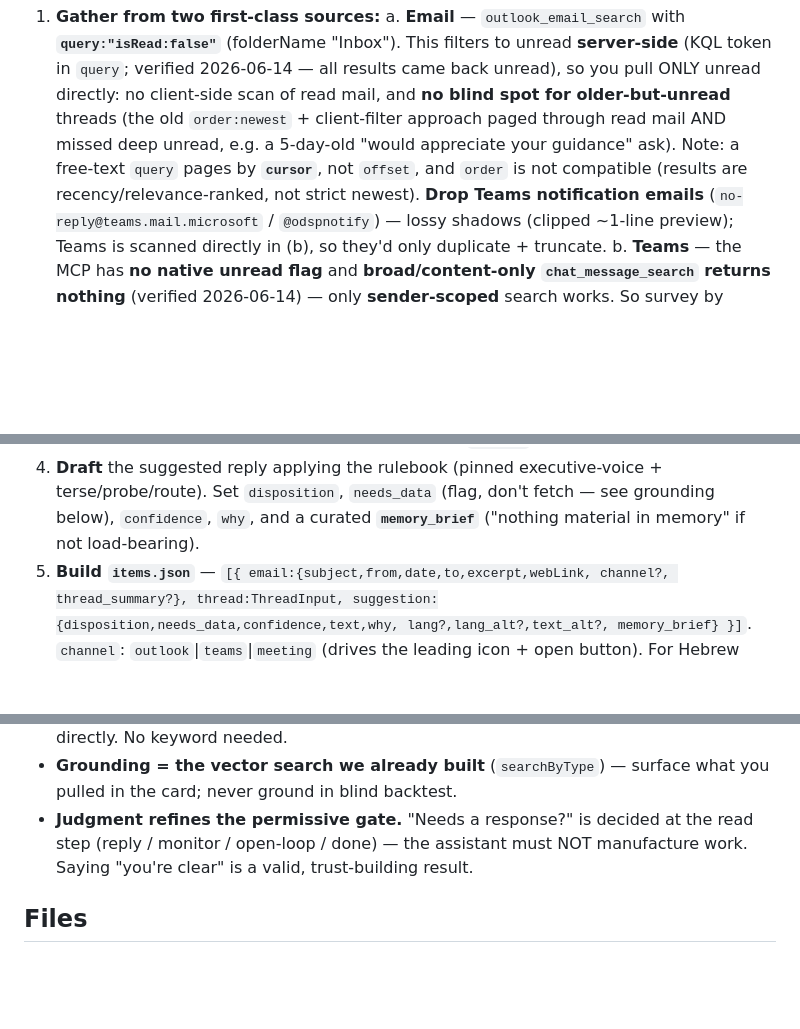
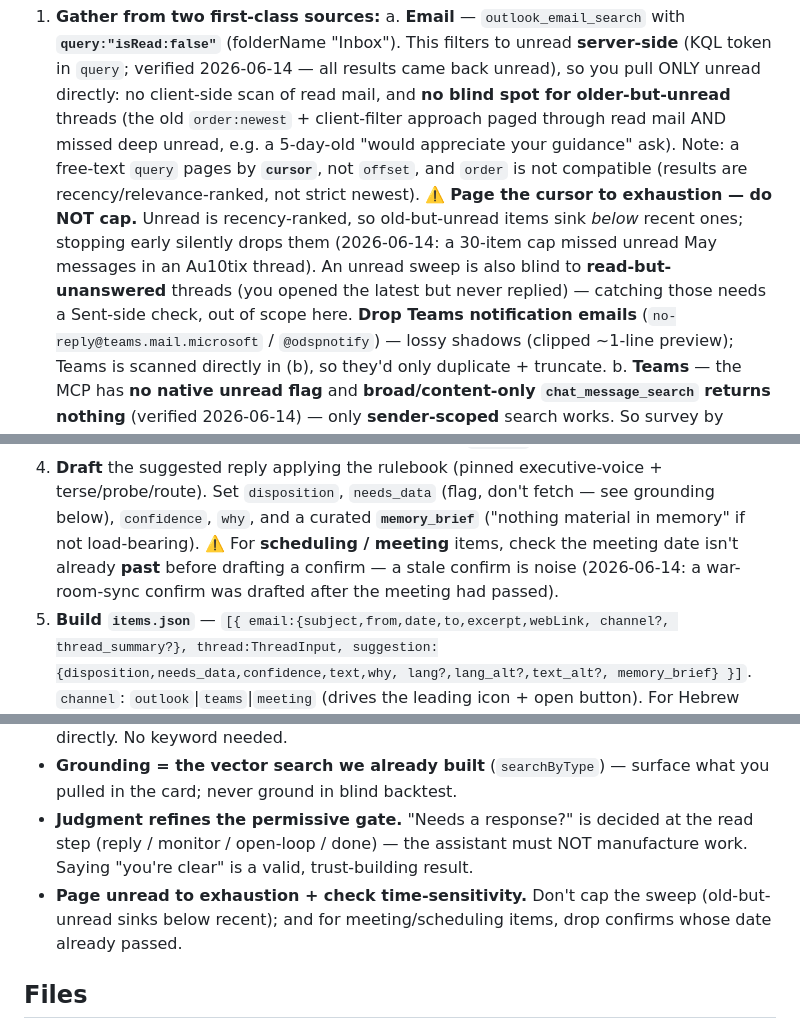
Before and after one commit to yorpeli/secondbrain, a Markdown page: comms-assistant/CLAUDE.md, 3 parts joined by grey strips. Drawn GitHub-style; blank space fills up the shorter version.

Commit message:
docs(comms-assistant): page unread to exhaustion (no cap) + time-sensitivity checks
Two lessons from a live sweep:
- Don't cap the isRead:false sweep — unread is recency-ranked, so old-but-unread
  items sink below recent ones and a fixed cap silently drops them (a 30-item cap
  missed unread May messages in an Au10tix thread). Page the cursor to exhaustion.
- Note the read-but-unanswered blind spot (latest opened, no reply) — out of scope
  for an unread sweep; needs a Sent-side check.
- For scheduling/meeting items, drop confirms whose meeting date already passed
  (a war-room-sync confirm was drafted after the meeting had happened).

Co-Authored-By: Claude Opus 4.8 (1M context) <noreply@anthropic.com>

```diff
--- a/comms-assistant/CLAUDE.md
+++ b/comms-assistant/CLAUDE.md
@@ -20,6 +20,10 @@ Triggers: "sweep my unread", "triage my inbox", "morning triage", "what needs a
       threads (the old `order:newest` + client-filter approach paged through read mail AND missed deep unread,
       e.g. a 5-day-old "would appreciate your guidance" ask). Note: a free-text `query` pages by **`cursor`**,
       not `offset`, and `order` is not compatible (results are recency/relevance-ranked, not strict newest).
+      ⚠️ **Page the cursor to exhaustion — do NOT cap.** Unread is recency-ranked, so old-but-unread items sink
+      *below* recent ones; stopping early silently drops them (2026-06-14: a 30-item cap missed unread May
+      messages in an Au10tix thread). An unread sweep is also blind to **read-but-unanswered** threads (you
+      opened the latest but never replied) — catching those needs a Sent-side check, out of scope here.
       **Drop Teams notification emails** (`no-reply@teams.mail.microsoft` / `@odspnotify`) — lossy shadows
       (clipped ~1-line preview); Teams is scanned directly in (b), so they'd only duplicate + truncate.
    b. **Teams** — the MCP has **no native unread flag** and **broad/content-only `chat_message_search`
@@ -59,6 +63,8 @@ Triggers: "sweep my unread", "triage my inbox", "morning triage", "what needs a
 4. **Draft** the suggested reply applying the rulebook (pinned executive-voice + terse/probe/route).
    Set `disposition`, `needs_data` (flag, don't fetch — see grounding below), `confidence`,
    `why`, and a curated **`memory_brief`** ("nothing material in memory" if not load-bearing).
+   ⚠️ For **scheduling / meeting** items, check the meeting date isn't already **past** before drafting a
+   confirm — a stale confirm is noise (2026-06-14: a war-room-sync confirm was drafted after the meeting had passed).
 5. **Build `items.json`** — `[{ email:{subject,from,date,to,excerpt,webLink, channel?, thread_summary?},
    thread:ThreadInput, suggestion:{disposition,needs_data,confidence,text,why, lang?,lang_alt?,text_alt?, memory_brief} }]`.
    `channel`: `outlook`|`teams`|`meeting` (drives the leading icon + open button). For Hebrew drafts set
@@ -95,6 +101,8 @@ sanctioned grounding path; **don't hand-write ad-hoc SQL** and don't build a sep
 - **Grounding = the vector search we already built** (`searchByType`) — surface what you pulled in the card; never ground in blind backtest.
 - **Judgment refines the permissive gate.** "Needs a response?" is decided at the read step (reply / monitor / open-loop /
   done) — the assistant must NOT manufacture work. Saying "you're clear" is a valid, trust-building result.
+- **Page unread to exhaustion + check time-sensitivity.** Don't cap the sweep (old-but-unread sinks below recent);
+  and for meeting/scheduling items, drop confirms whose date already passed.
 
 ## Files
 `run.ts` (CLI: classify · context:assemble/probe · predictions:* · rules:*) · `classify.ts` (triage gate — keeps fresh+reply, drops noise/sensitive; `--backtest` = Re:-only `needsPrediction`)
```
Also changed, not shown: agents/comms-assistant.md (+2 -1 lines).
